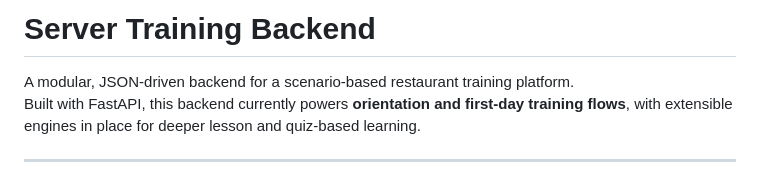
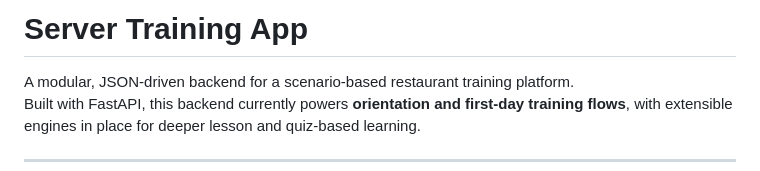
Before and after one commit to tristanpalnau/server_training_app, a Markdown page: README.md, the part around the change. Rendered like a GitHub page.

Commit message:
Rename project from 'Backend' to 'App'

```diff
--- a/README.md
+++ b/README.md
@@ -1,4 +1,4 @@
-# Server Training Backend
+# Server Training App
 
 A modular, JSON-driven backend for a scenario-based restaurant training platform.
 Built with FastAPI, this backend currently powers **orientation and first-day training flows**, with extensible engines in place for deeper lesson and quiz-based learning.
```
